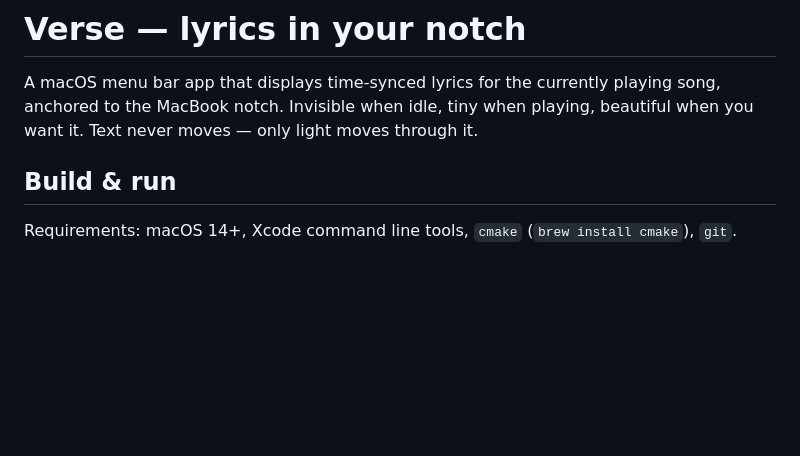
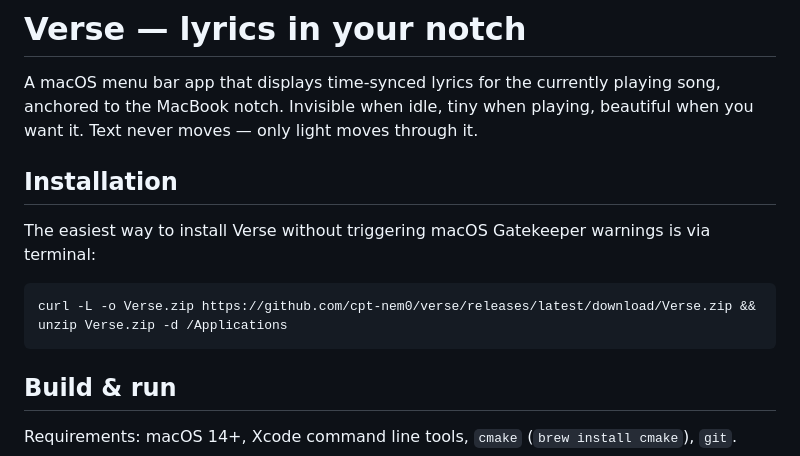
Before and after one commit to cpt-nem0/verse, a Markdown page: README.md, the part around the change. GitHub-like rendering; blank space fills up the shorter version.

Commit message:
added installation section in README.md

````diff
--- a/README.md
+++ b/README.md
@@ -4,6 +4,14 @@ A macOS menu bar app that displays time-synced lyrics for the currently
 playing song, anchored to the MacBook notch. Invisible when idle, tiny when
 playing, beautiful when you want it. Text never moves — only light moves
 through it.
+
+## Installation
+
+The easiest way to install Verse without triggering macOS Gatekeeper warnings is via terminal:
+
+```sh
+curl -L -o Verse.zip https://github.com/cpt-nem0/verse/releases/latest/download/Verse.zip && unzip Verse.zip -d /Applications
+```
 
 ## Build & run
 
````
